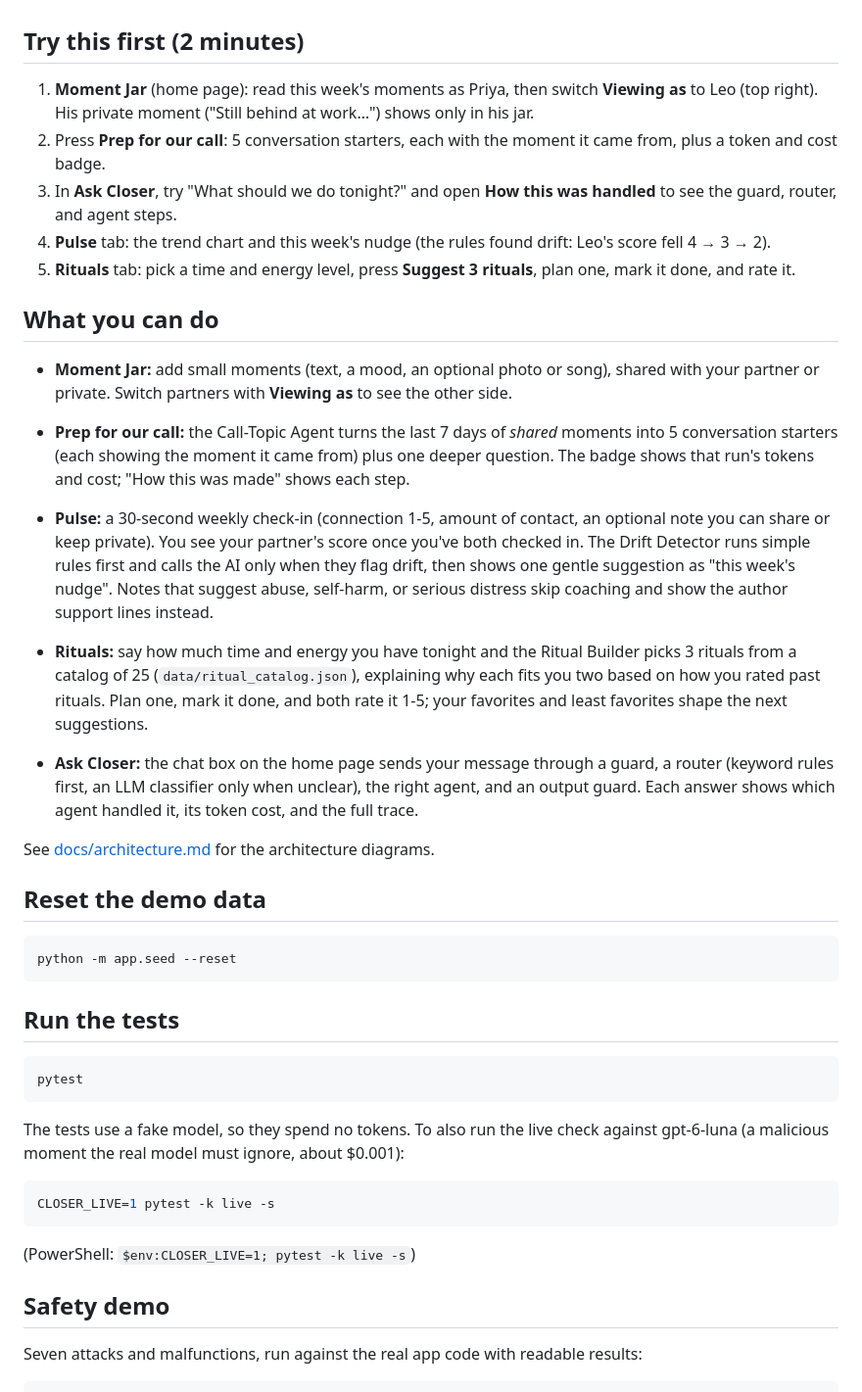
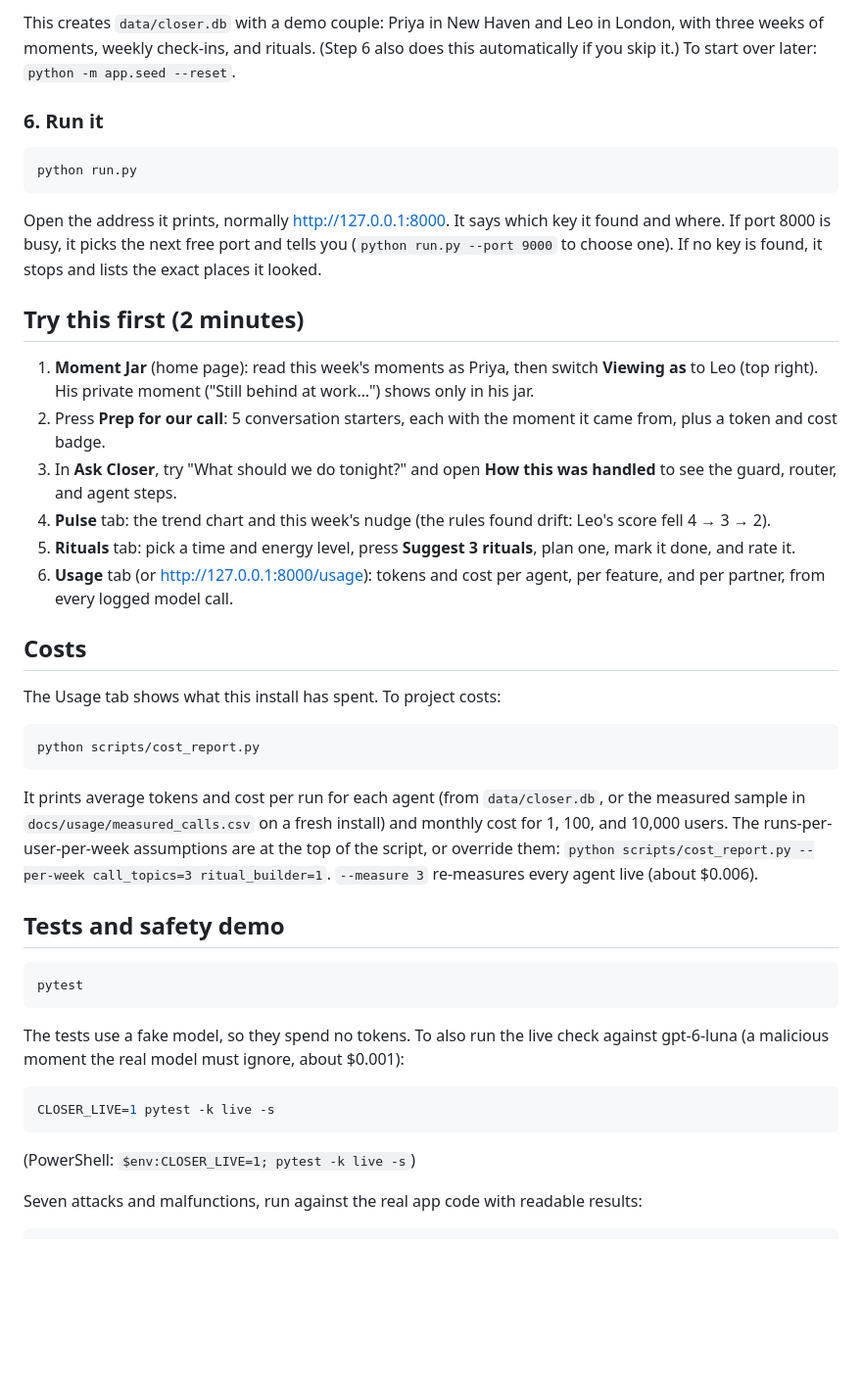
Before and after one commit to sayasivaram/bridge, a Markdown page: README.md, the part around one of its changes. Shown at 98% size. Drawn GitHub-style; blank space fills up the shorter version.

Commit message:
README: setup as six explicit steps (clone, venv, install, .env one folder up, seed, run); add costs and usage
Co-Authored-By: Claude Opus 5.5 <noreply@anthropic.com>

````diff
--- a/README.md
+++ b/README.md
@@ -63,3 +83,17 @@ no database server, no Node, no Docker. SQLite comes with Python.
+This creates `data/closer.db` with a demo couple: Priya in New Haven and Leo in London, with three
+weeks of moments, weekly check-ins, and rituals. (Step 6 also does this automatically if you skip
+it.) To start over later: `python -m app.seed --reset`.
+
+### 6. Run it
+
+```bash
+python run.py
+```
+
+Open the address it prints, normally <http://127.0.0.1:8000>. It says which key it found and
+where. If port 8000 is busy, it picks the next free port and tells you
+(`python run.py --port 9000` to choose one). If no key is found, it stops and lists the exact
+places it looked.
 
 ## Try this first (2 minutes)
 
@@ -73,37 +107,24 @@ no database server, no Node, no Docker. SQLite comes with Python.
    4 → 3 → 2).
 5. **Rituals** tab: pick a time and energy level, press **Suggest 3 rituals**, plan one, mark it
    done, and rate it.
+6. **Usage** tab (or <http://127.0.0.1:8000/usage>): tokens and cost per agent, per feature, and
+   per partner, from every logged model call.
 
-## What you can do
+## Costs
 
-- **Moment Jar:** add small moments (text, a mood, an optional photo or song), shared with your
-  partner or private. Switch partners with **Viewing as** to see the other side.
-- **Prep for our call:** the Call-Topic Agent turns the last 7 days of *shared* moments into 5
-  conversation starters (each showing the moment it came from) plus one deeper question. The
-  badge shows that run's tokens and cost; "How this was made" shows each step.
-- **Pulse:** a 30-second weekly check-in (connection 1-5, amount of contact, an optional note you
-  can share or keep private). You see your partner's score once you've both checked in. The
-  Drift Detector runs simple rules first and calls the AI only when they flag drift, then shows
-  one gentle suggestion as "this week's nudge". Notes that suggest abuse, self-harm, or serious
-  distress skip coaching and show the author support lines instead.
-- **Rituals:** say how much time and energy you have tonight and the Ritual Builder picks 3
-  rituals from a catalog of 25 (`data/ritual_catalog.json`), explaining why each fits you two
-  based on how you rated past rituals. Plan one, mark it done, and both rate it 1-5; your
-  favorites and least favorites shape the next suggestions.
-
-- **Ask Closer:** the chat box on the home page sends your message through a guard, a router
-  (keyword rules first, an LLM classifier only when unclear), the right agent, and an output
-  guard. Each answer shows which agent handled it, its token cost, and the full trace.
-
-See [docs/architecture.md](docs/architecture.md) for the architecture diagrams.
-
-## Reset the demo data
+The Usage tab shows what this install has spent. To project costs:
 
 ```bash
-python -m app.seed --reset
+python scripts/cost_report.py
 ```
 
-## Run the tests
+It prints average tokens and cost per run for each agent (from `data/closer.db`, or the measured
+sample in `docs/usage/measured_calls.csv` on a fresh install) and monthly cost for 1, 100, and
+10,000 users. The runs-per-user-per-week assumptions are at the top of the script, or override
+them: `python scripts/cost_report.py --per-week call_topics=3 ritual_builder=1`.
+`--measure 3` re-measures every agent live (about $0.006).
+
+## Tests and safety demo
 
 ```bash
 pytest
@@ -117,8 +138,6 @@ CLOSER_LIVE=1 pytest -k live -s
 ```
 
 (PowerShell: `$env:CLOSER_LIVE=1; pytest -k live -s`)
-
-## Safety demo
 
 Seven attacks and malfunctions, run against the real app code with readable results:
 
````
Also changed, not shown: other parts of README.md (+95 -75 lines).
